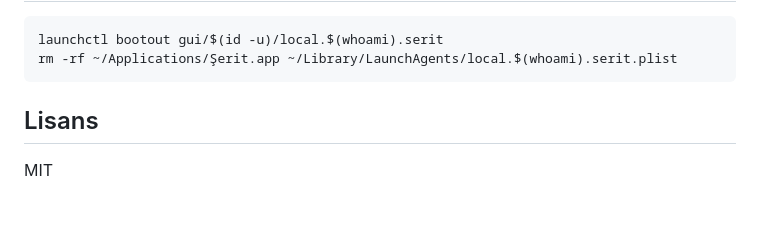
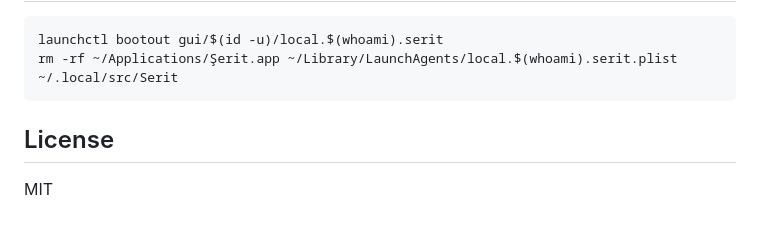
Before and after one commit to AlparslanSemiz/Serit, a Markdown page: README.md, the part around one of its changes. Drawn GitHub-style.

````diff
--- a/README.md
+++ b/README.md
@@ -46,9 +50,9 @@ Touch Bar düğmelerinin çağırdığı her işlevi (ses, parlaklık, Dock'ta a
 
 ```sh
 launchctl bootout gui/$(id -u)/local.$(whoami).serit
-rm -rf ~/Applications/Şerit.app ~/Library/LaunchAgents/local.$(whoami).serit.plist
+rm -rf ~/Applications/Şerit.app ~/Library/LaunchAgents/local.$(whoami).serit.plist ~/.local/src/Serit
 ```
 
-## Lisans
+## License
 
 MIT
````
Also changed, not shown: other parts of README.md (+29 -25 lines), assets/touchbar.png, 10 other files.
